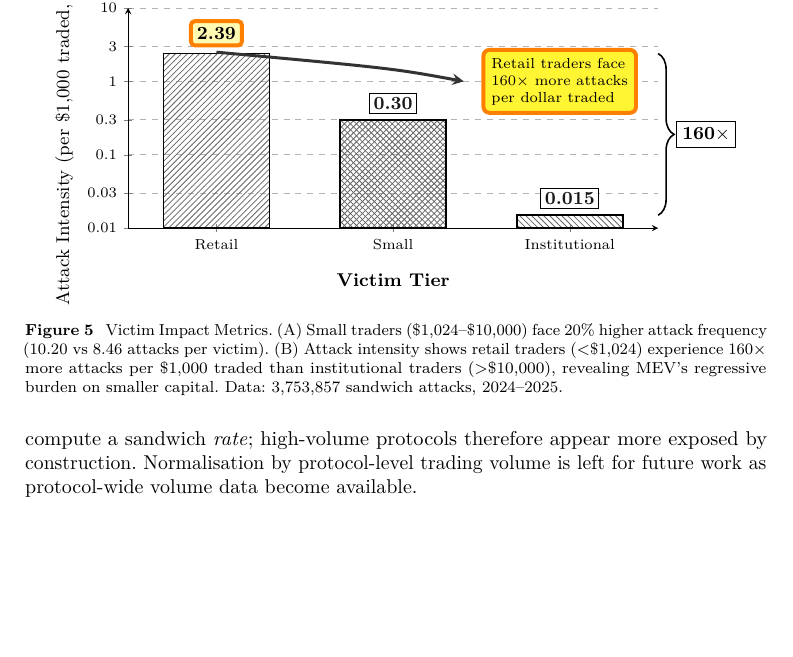
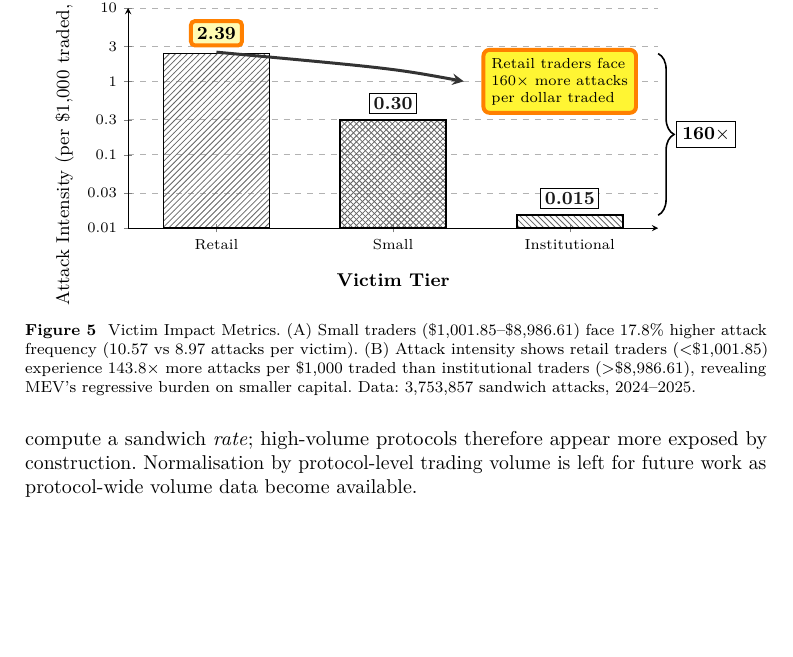
Before and after one commit to xjane28/sandwich_mev_regression_revised_data, a LaTeX paper (main.tex): part of page 12 of 17, cut so that both start at the same text. Compiled offline with pdfLaTeX.

Commit message:
Update main.tex

```diff
--- a/main.tex
+++ b/main.tex
@@ -525,8 +525,8 @@ By shifting the focus from the mechanics of extraction to its economic incidence
 		\centering
 		\input{fig_victim_impact_metrics.tex}
 		\caption{Victim Impact Metrics.
-		(A) Small traders (\$\num{1024}--\$\num{10000}) face \num{20}\% higher attack frequency (\num{10.20} vs \num{8.46} attacks per victim).
-		(B) Attack intensity shows retail traders ($<$\$\num{1024}) experience \num{160}$\times$ more attacks per \$\num{1000} traded than institutional traders ($>$\$\num{10000}), revealing MEV's regressive burden on smaller capital.
+		(A) Small traders (\$\num{1001.85}--\$\num{8986.61}) face \num{17.8}\% higher attack frequency (\num{10.57} vs \num{8.97} attacks per victim).
+		(B) Attack intensity shows retail traders ($<$\$\num{1001.85}) experience \num{143.8}$\times$ more attacks per \$\num{1000} traded than institutional traders ($>$\$\num{8986.61}), revealing MEV's regressive burden on smaller capital.
 		Data: \num{3753857} sandwich attacks, 2024--2025.}
 		\label{fig:victim-impact-metrics}
 	\end{figure}
```
